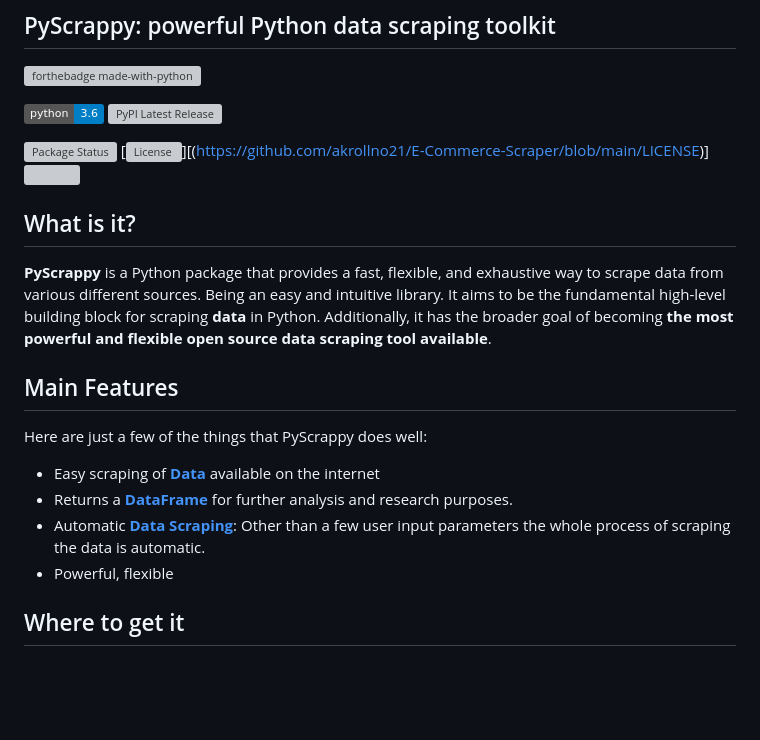
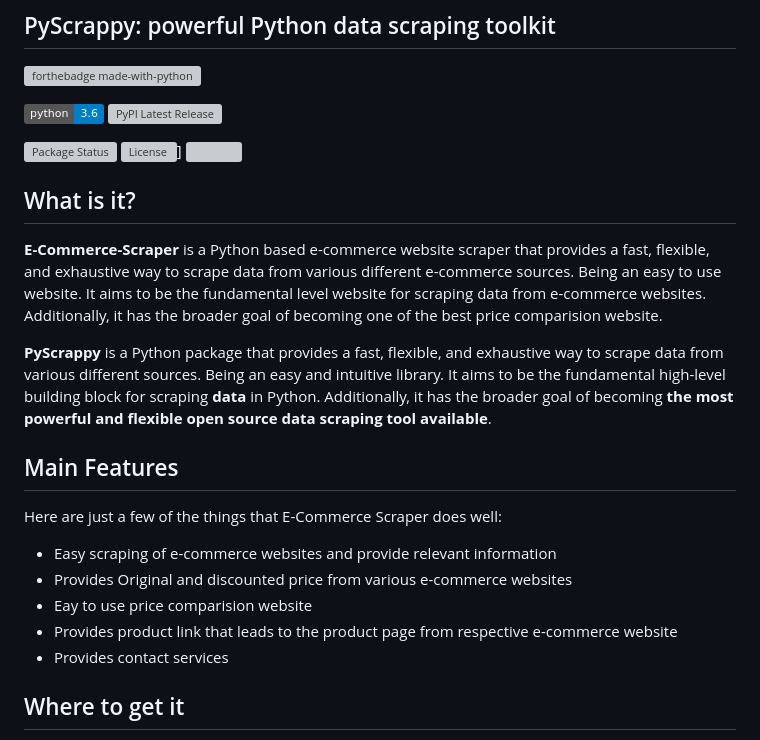
Before and after one commit to akrollno21/E-Commerce-Scraper, a Markdown page: README.md, the part around the change. Drawn GitHub-style; badges without logos; blank space fills up the shorter version; grey boxes are pictures that could not be loaded.

```diff
--- a/README.md
+++ b/README.md
@@ -9,22 +9,25 @@ Powerful tool to scrape E-commerce websites.
 [![PyPI Latest Release](https://img.shields.io/pypi/v/PyScrappy.svg)](https://pypi.org/project/PyScrappy/)
 
 [![Package Status](https://img.shields.io/pypi/status/PyScrappy.svg)](https://pypi.org/project/PyScrappy/)
-[![License](https://img.shields.io/pypi/l/PyScrappy.svg)][(https://github.com/akrollno21/E-Commerce-Scraper/blob/main/LICENSE)]
+[![License](https://img.shields.io/pypi/l/PyScrappy.svg)](https://github.com/akrollno21/E-Commerce-Scraper/blob/main/LICENSE)]
 ![](https://img.shields.io/pypi/dm/PyScrappy)
 
 ## What is it?
+
+**E-Commerce-Scraper** is a Python based e-commerce website scraper that provides a fast, flexible, and exhaustive way to scrape data from various different
+e-commerce sources. Being an easy to use website. It aims to be the fundamental level website for scraping data from e-commerce websites. Additionally, it has the broader goal of becoming one of the best price comparision website.
 
 **PyScrappy** is a Python package that provides a fast, flexible, and exhaustive way to scrape data from various different sources. Being an
 easy and intuitive library. It aims to be the fundamental high-level building block for scraping **data** in Python. Additionally, it has the broader goal of becoming **the most powerful and flexible open source data scraping tool available**.
 
 ## Main Features
 
-Here are just a few of the things that PyScrappy does well:
-
-- Easy scraping of [**Data**](https://medium.com/analytics-vidhya/web-scraping-in-python-using-the-all-new-pyscrappy-5c136ed6906b) available on the internet
-- Returns a [**DataFrame**](https://pandas.pydata.org/docs/reference/api/pandas.DataFrame.html) for further analysis and research purposes.
-- Automatic [**Data Scraping**](https://medium.com/analytics-vidhya/web-scraping-in-python-using-the-all-new-pyscrappy-5c136ed6906b): Other than a few user input parameters the whole process of scraping the data is automatic.
-- Powerful, flexible
+Here are just a few of the things that E-Commerce Scraper does well:
+- Easy scraping of e-commerce websites and provide relevant information
+- Provides Original and discounted price from various e-commerce websites
+- Eay to use price comparision website
+- Provides product link that leads to the product page from respective e-commerce website
+- Provides contact services
 
 ## Where to get it
 
```
